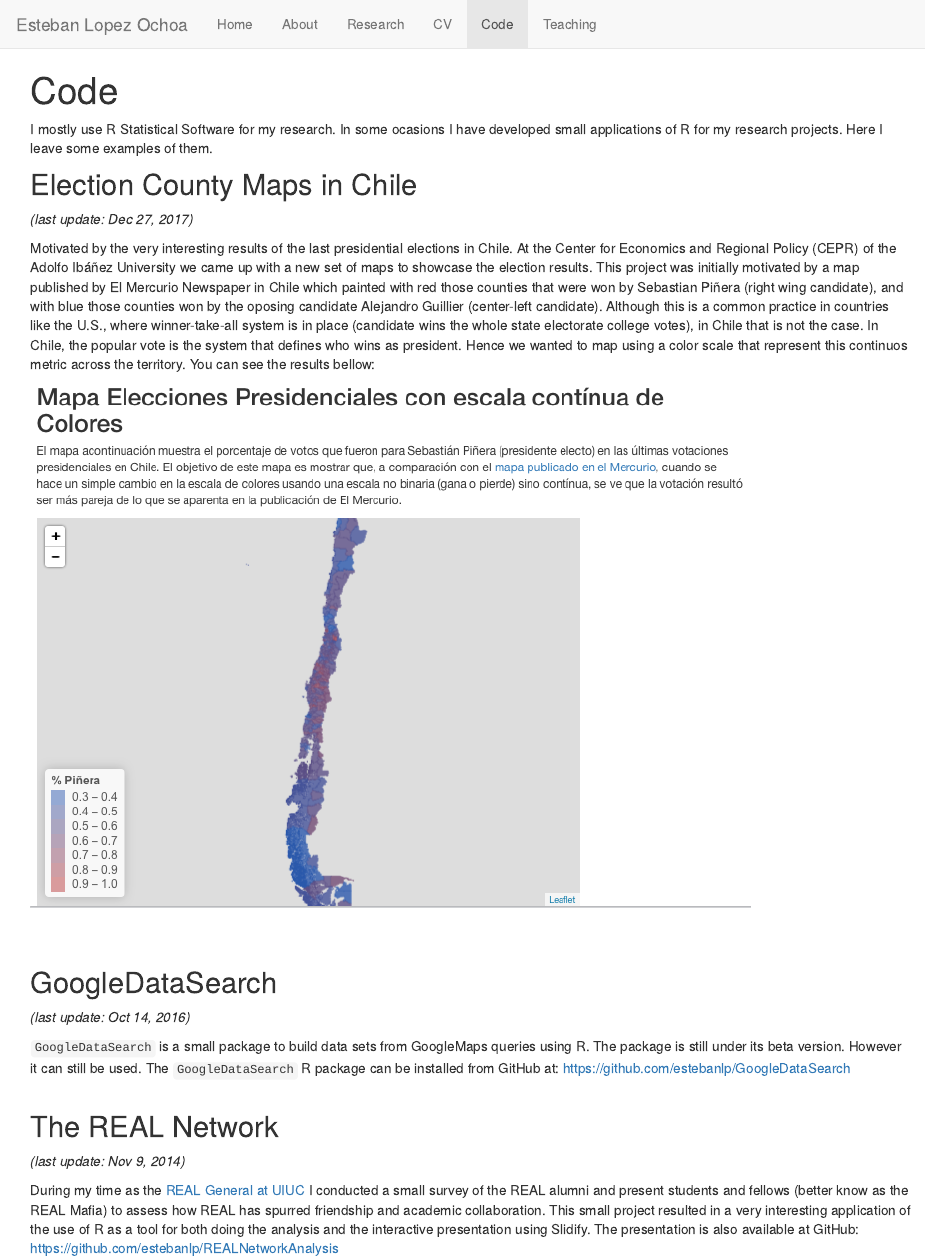
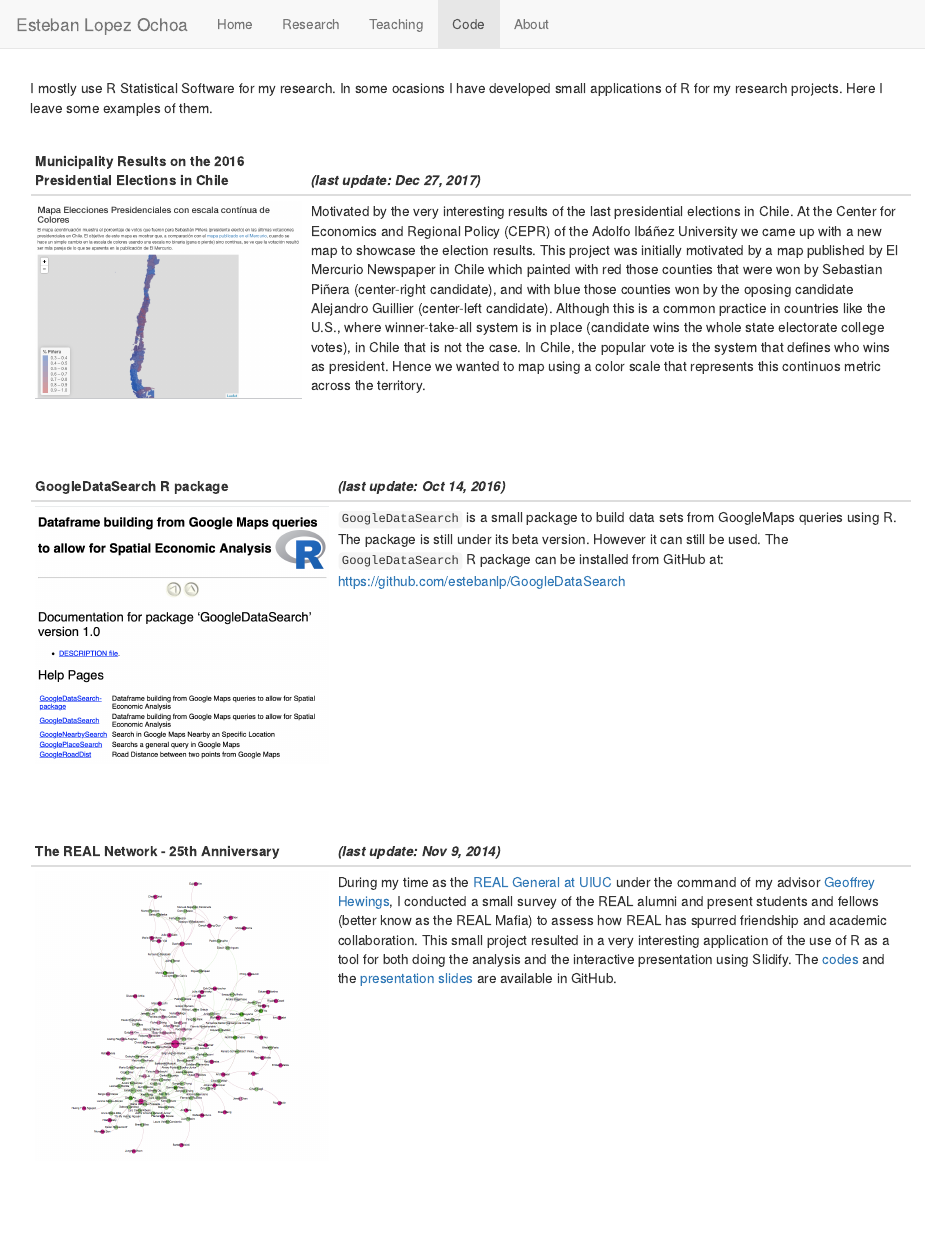
Before and after one commit to estebanlp/mywebsite, an R Markdown document (code.Rmd): the page in a window 1100 px wide, from its top. The pictures show the output file code.html that the author committed with the source, opened offline; library style sheets and scripts come from the installed R packages.

Commit message:
fixing format Code page

```diff
--- a/code.Rmd
+++ b/code.Rmd
@@ -1,28 +1,25 @@
 ---
-title: "Code"
 output: html_document
 ---
+</b></br>
 
 I mostly use R Statistical Software for my research. In some ocasions I have developed small applications of R for my research projects. Here I leave some examples of them.
+</b></br>
+</b></br>
 
-## Election County Maps in Chile
-*(last update:  Dec 27, 2017)*
+| Municipality Results on the  2016 Presidential Elections in Chile| *(last update:  Dec 27, 2017)* |
+|:-----------------------|:----------------------------------------------------|
+| ![http://cepr.uai.cl/resultadospresidenciales2017/](images/mapaelecciones.png){width=325px} |   Motivated by the very interesting results of the last presidential elections in Chile. At the Center for Economics and Regional Policy (CEPR) of the Adolfo Ibáñez University we came up with a new map to showcase the election results. This project was initially motivated by a map published by El Mercurio Newspaper in Chile which painted with red those counties that were won by Sebastian Piñera (center-right candidate), and with blue those counties won by the oposing candidate Alejandro Guillier (center-left candidate). Although this is a common practice in countries like the U.S., where winner-take-all system is in place (candidate wins the whole state electorate college votes), in Chile that is not the case. In Chile, the popular vote is the system that defines who wins as president. Hence we wanted to map using a color scale that represents this continuos metric across the territory. |
+<br/>
+<br/>
 
-Motivated by the very interesting results of the last presidential elections in Chile. At the Center for Economics and Regional Policy (CEPR) of the Adolfo Ibáñez University we came up with a new set of maps to showcase the election results. This project was initially motivated by a map published by El Mercurio Newspaper in Chile which painted with red those counties that were won by Sebastian Piñera (right wing candidate), and with blue those counties won by the oposing candidate Alejandro Guillier (center-left candidate). Although this is a common practice in countries like the U.S., where winner-take-all system is in place (candidate wins the whole state electorate college votes), in Chile that is not the case. In Chile, the popular vote is the system that defines who wins as president. Hence we wanted to map using a color scale that represent this continuos metric across the territory. You can see the results bellow:
-![http://cepr.uai.cl/resultadospresidenciales2017/](mapaelecciones.png)
+| GoogleDataSearch R package| *(last update:  Oct 14, 2016)* |
+|:--------------------------|:----------------------------------------------------|
+| ![https://github.com/estebanlp/GoogleDataSearch](images/googledatasearch.png){width=325px} |   `GoogleDataSearch` is a small package to build data sets from GoogleMaps queries using R. The package is still under its beta version. However it can still be used. The `GoogleDataSearch` R package can be installed from GitHub at: https://github.com/estebanlp/GoogleDataSearch |
 
 <br/>
 <br/>
 
-## GoogleDataSearch
-*(last update:  Oct 14, 2016)*
-
-`GoogleDataSearch` is a small package to build data sets from GoogleMaps queries using R. The package is still under its beta version. However it can still be used. The `GoogleDataSearch` R package can be installed from GitHub at:
-<a href="https://github.com/estebanlp/GoogleDataSearch">https://github.com/estebanlp/GoogleDataSearch</a>
-<br/>
-<br/>
-
-## The REAL Network
-*(last update:  Nov 9, 2014)*
-
-During my time as the <a href="http://www.real.illinois.edu/alumni/">REAL General at UIUC</a> I conducted a small survey of the REAL alumni and present students and fellows (better know as the REAL Mafia) to assess how REAL has spurred friendship and academic collaboration. This small project resulted in a very interesting application of the use of R as a tool for both doing the analysis and the interactive presentation using Slidify. The presentation is also available at GitHub: <a href="https://github.com/estebanlp/REALNetworkAnalysis"> https://github.com/estebanlp/REALNetworkAnalysis</a>
+|The REAL Network - 25th Anniversary| *(last update:  Nov 9, 2014)* |
+|:--------------------------|:----------------------------------------------------|
+| ![https://github.com/estebanlp/REALNetworkAnalysis](images/AcademicFinal.png){width=325px} |   During my time as the <a href="http://www.real.illinois.edu/alumni/">REAL General at UIUC</a> under the command of my advisor [Geoffrey Hewings](https://en.wikipedia.org/wiki/Geoffrey_J._D._Hewings), I conducted a small survey of the REAL alumni and present students and fellows (better know as the REAL Mafia) to assess how REAL has spurred friendship and academic collaboration. This small project resulted in a very interesting application of the use of R as a tool for both doing the analysis and the interactive presentation using Slidify. The [codes](https://github.com/estebanlp/REALNetworkAnalysis) and the [ presentation slides](https://estebanlp.github.io/realVirtualYearbook) are  available in GitHub.  |
```
Also changed, not shown: code.html, images/AcademicFinal.png (added), images/googledatasearch.png (added), images/mapaElecciones.png (renamed from mapaElecciones.png).
